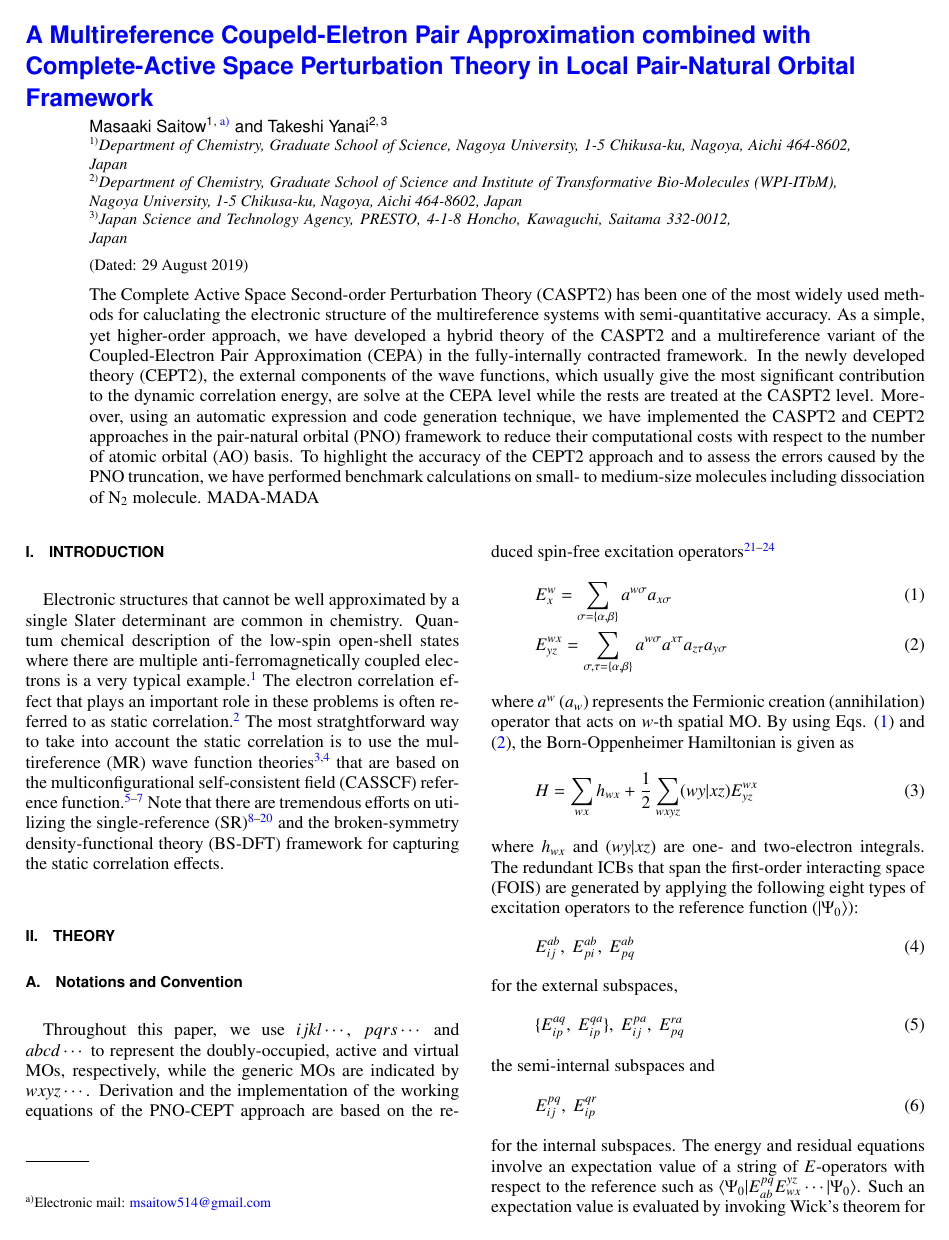
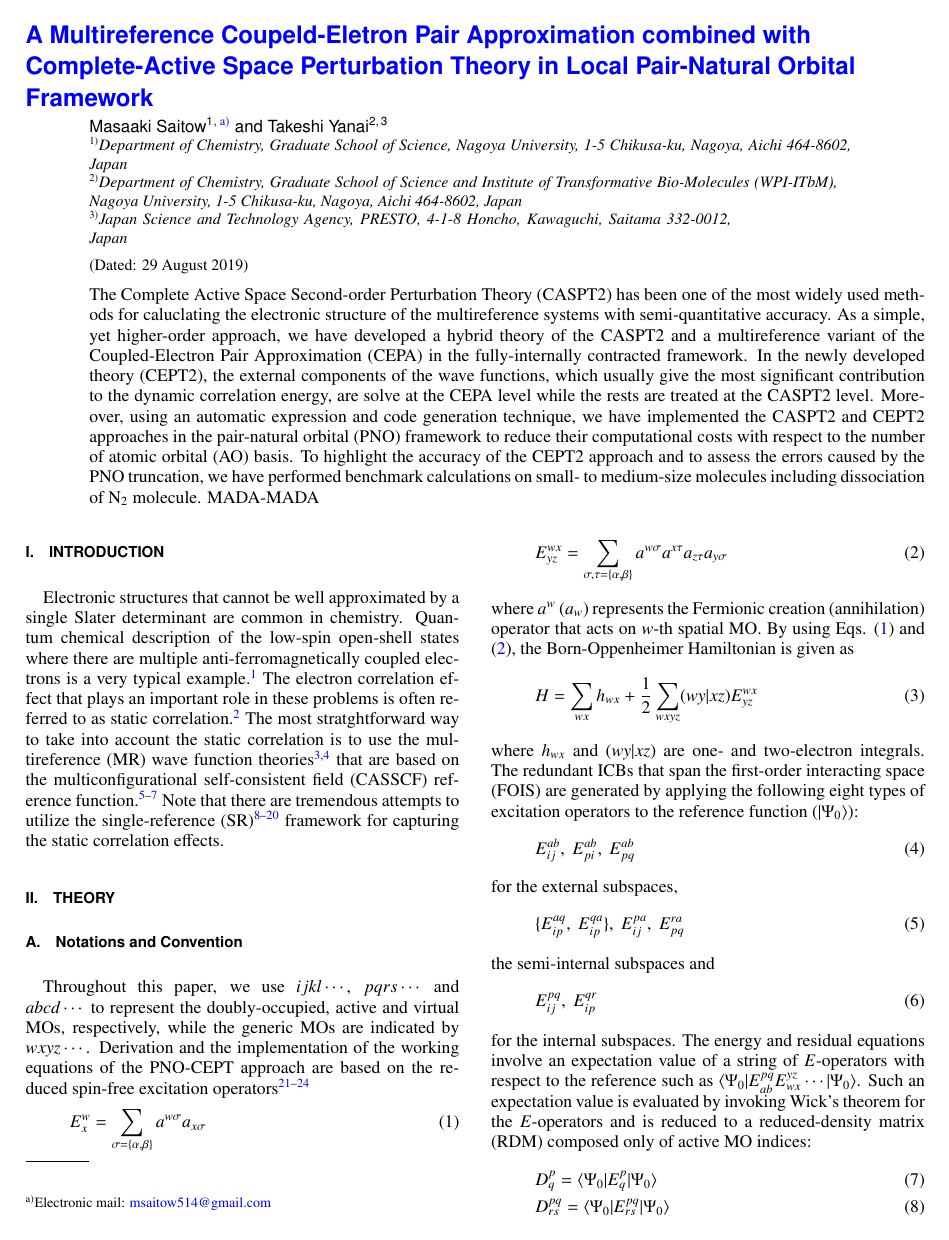
Before and after one commit to msaitow/Notes, a LaTeX paper (cept2/cept-manuscript.tex): page 1 of 5. Compiled offline with pdfLaTeX.

Commit message:
An update

```diff
--- a/cept2/cept-manuscript.tex
+++ b/cept2/cept-manuscript.tex
@@ -67,7 +67,7 @@ The electron correlation effect that plays an important role in these problems i
 %
 The most stratghtforward way to take into account the static correlation is to use the multireference (MR) wave function theories\cite{MCSCFandMRCI2011,doi:10.1021/cr300500z} that are based on the multiconfigurational self-consistent field (CASSCF) reference function.\cite{roosa1980,Roos1987,ruedenbergmcscf1979}
 %
-Note that there are tremendous efforts on utilizing the single-reference (SR)\cite{doi:10.1063/1.481769,doi:10.1063/1.1290609,doi:10.1021/jp056791e,doi:10.1021/acs.jctc.9b00456,doi:10.1063/1.4991020,doi:10.1063/1.5053605,doi:10.1063/1.5085314,doi:10.1021/acs.jpclett.7b00689,PhysRevB.96.155106,doi:10.1021/acs.jpclett.8b01754,doi:10.1021/acs.jctc.6b00137,doi:10.1063/1.5036542,doi:10.1002/jcc.25163} and the broken-symmetry density-functional theory (BS-DFT) framework for capturing the static correlation effects.
+Note that there are tremendous attempts to utilize the single-reference (SR)\cite{doi:10.1063/1.481769,doi:10.1063/1.1290609,doi:10.1021/jp056791e,doi:10.1021/acs.jctc.9b00456,doi:10.1063/1.4991020,doi:10.1063/1.5053605,doi:10.1063/1.5085314,doi:10.1021/acs.jpclett.7b00689,PhysRevB.96.155106,doi:10.1021/acs.jpclett.8b01754,doi:10.1021/acs.jctc.6b00137,doi:10.1063/1.5036542,doi:10.1002/jcc.25163} framework for capturing the static correlation effects.
 
 \section{Theory}\label{Sec:theory}
 
```
